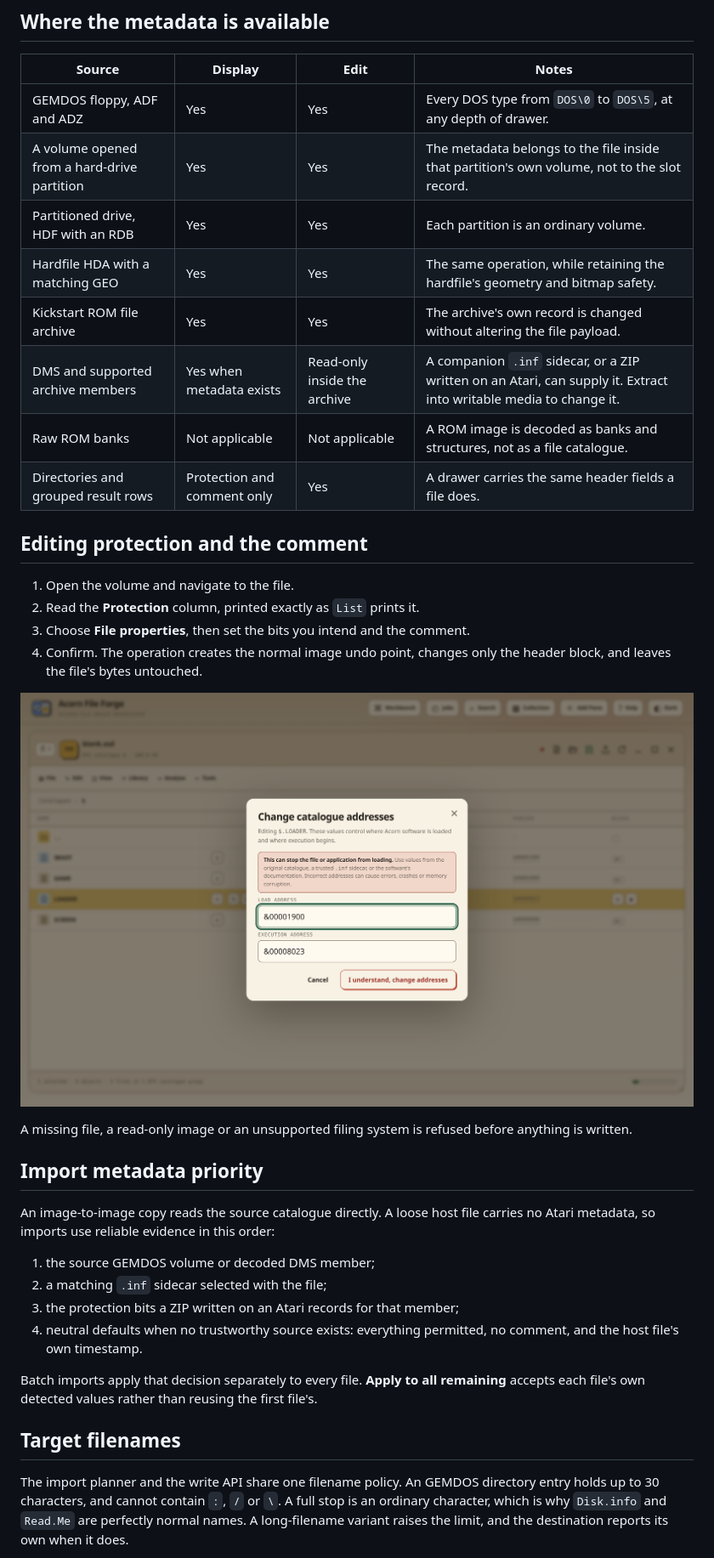
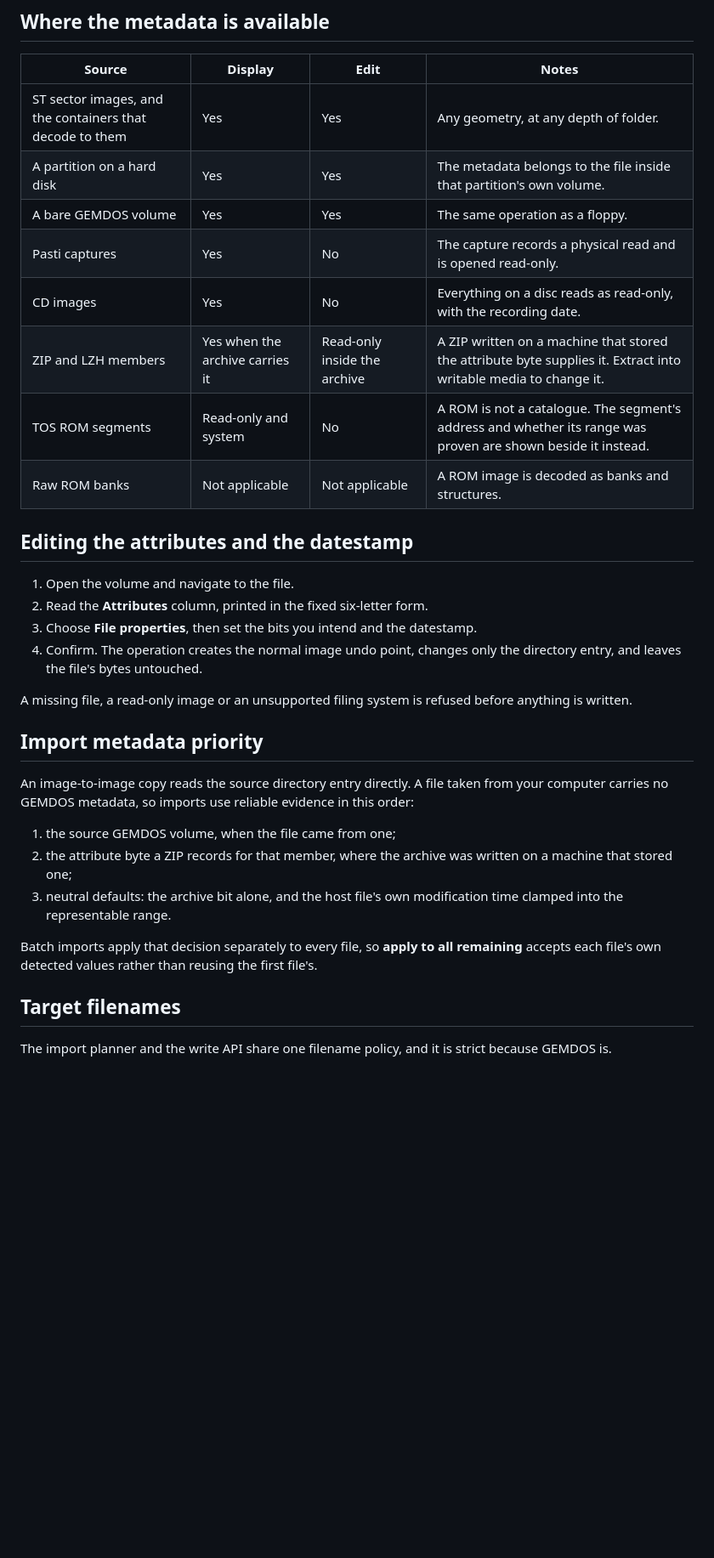
Before and after one commit to peteclarke-del/AtariFileForge, a Markdown page: docs/FILE-METADATA-GUIDE.md, the part around one of its changes. Shown at 85% size. GitHub-like rendering; blank space fills up the shorter version.

```diff
--- a/docs/FILE-METADATA-GUIDE.md
+++ b/docs/FILE-METADATA-GUIDE.md
@@ -50,48 +66,44 @@ bits, so it prints `----r-e-`.
 
 | Source | Display | Edit | Notes |
 | --- | --- | --- | --- |
-| GEMDOS floppy, ADF and ADZ | Yes | Yes | Every DOS type from `DOS\0` to `DOS\5`, at any depth of drawer. |
-| A volume opened from a hard-drive partition | Yes | Yes | The metadata belongs to the file inside that partition's own volume, not to the slot record. |
-| Partitioned drive, HDF with an RDB | Yes | Yes | Each partition is an ordinary volume. |
-| Hardfile HDA with a matching GEO | Yes | Yes | The same operation, while retaining the hardfile's geometry and bitmap safety. |
-| Kickstart ROM file archive | Yes | Yes | The archive's own record is changed without altering the file payload. |
-| DMS and supported archive members | Yes when metadata exists | Read-only inside the archive | A companion `.inf` sidecar, or a ZIP written on an Atari, can supply it. Extract into writable media to change it. |
-| Raw ROM banks | Not applicable | Not applicable | A ROM image is decoded as banks and structures, not as a file catalogue. |
-| Directories and grouped result rows | Protection and comment only | Yes | A drawer carries the same header fields a file does. |
+| ST sector images, and the containers that decode to them | Yes | Yes | Any geometry, at any depth of folder. |
+| A partition on a hard disk | Yes | Yes | The metadata belongs to the file inside that partition's own volume. |
+| A bare GEMDOS volume | Yes | Yes | The same operation as a floppy. |
+| Pasti captures | Yes | No | The capture records a physical read and is opened read-only. |
+| CD images | Yes | No | Everything on a disc reads as read-only, with the recording date. |
+| ZIP and LZH members | Yes when the archive carries it | Read-only inside the archive | A ZIP written on a machine that stored the attribute byte supplies it. Extract into writable media to change it. |
+| TOS ROM segments | Read-only and system | No | A ROM is not a catalogue. The segment's address and whether its range was proven are shown beside it instead. |
+| Raw ROM banks | Not applicable | Not applicable | A ROM image is decoded as banks and structures. |
 
-## Editing protection and the comment
+## Editing the attributes and the datestamp
 
 1. Open the volume and navigate to the file.
-2. Read the **Protection** column, printed exactly as `List` prints it.
-3. Choose **File properties**, then set the bits you intend and the comment.
+2. Read the **Attributes** column, printed in the fixed six-letter form.
+3. Choose **File properties**, then set the bits you intend and the datestamp.
 4. Confirm. The operation creates the normal image undo point, changes only
-   the header block, and leaves the file's bytes untouched.
-
-![The guarded properties editor](images/catalogue-address-edit-warning.png)
+   the directory entry, and leaves the file's bytes untouched.
 
 A missing file, a read-only image or an unsupported filing system is refused
 before anything is written.
 
 ## Import metadata priority
 
-An image-to-image copy reads the source catalogue directly. A loose host file
-carries no Atari metadata, so imports use reliable evidence in this order:
+An image-to-image copy reads the source directory entry directly. A file taken
+from your computer carries no GEMDOS metadata, so imports use reliable
+evidence in this order:
 
-1. the source GEMDOS volume or decoded DMS member;
-2. a matching `.inf` sidecar selected with the file;
-3. the protection bits a ZIP written on an Atari records for that member;
-4. neutral defaults when no trustworthy source exists: everything permitted,
-   no comment, and the host file's own timestamp.
+1. the source GEMDOS volume, when the file came from one;
+2. the attribute byte a ZIP records for that member, where the archive was
+   written on a machine that stored one;
+3. neutral defaults: the archive bit alone, and the host file's own
+   modification time clamped into the representable range.
 
-Batch imports apply that decision separately to every file. **Apply to all
+Batch imports apply that decision separately to every file, so **apply to all
 remaining** accepts each file's own detected values rather than reusing the
 first file's.
 
 ## Target filenames
 
-The import planner and the write API share one filename policy. An GEMDOS
-directory entry holds up to 30 characters, and cannot contain `:`, `/` or `\`.
-A full stop is an ordinary character, which is why `Disk.info` and
-`Read.Me` are perfectly normal names. A long-filename variant raises the limit,
-and the destination reports its own when it does.
+The import planner and the write API share one filename policy, and it is
+strict because GEMDOS is.
 
```
Also changed, not shown: other parts of docs/FILE-METADATA-GUIDE.md (+74 -67 lines).
